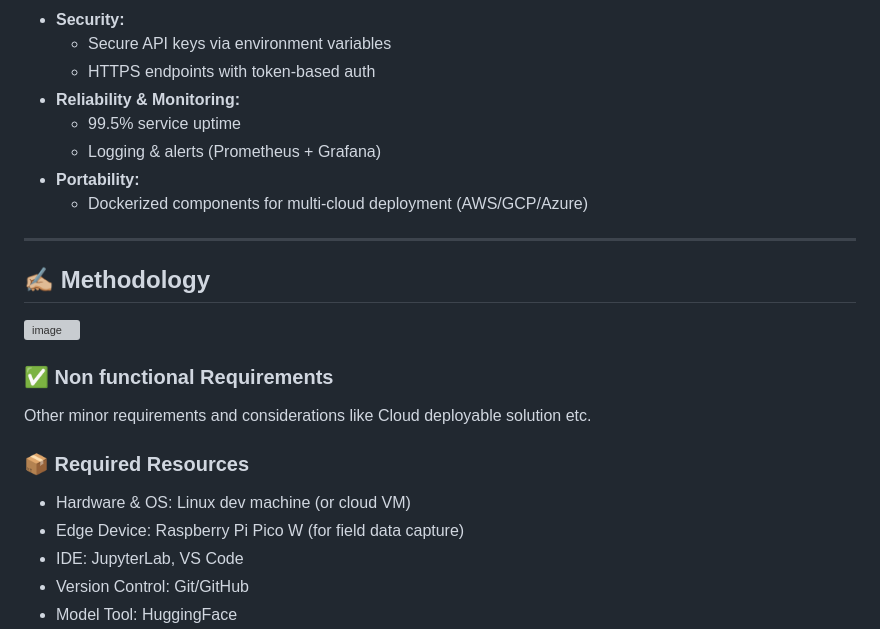
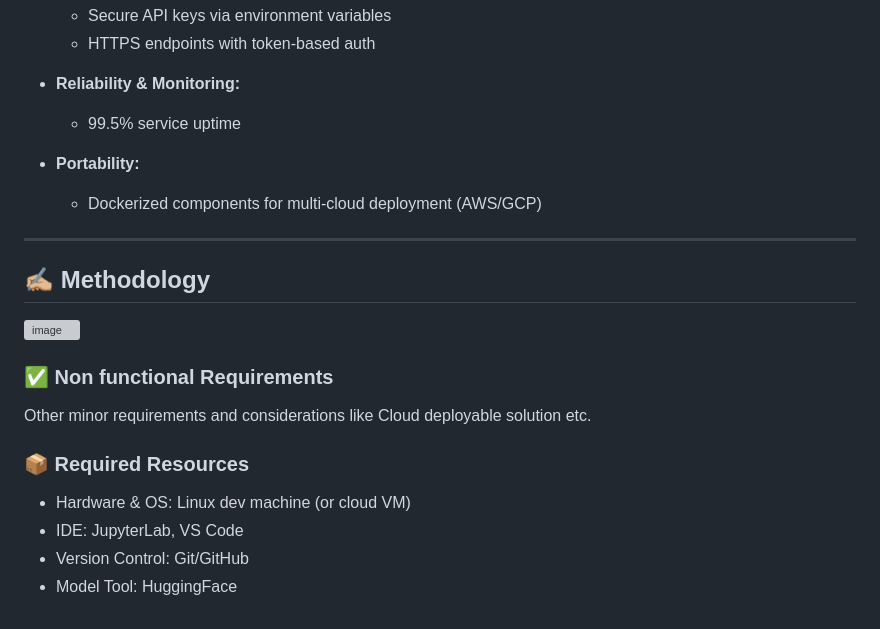
Before and after one commit to Shrestha-Bhandari/Socio-economic-analysis-of-Public-Health-Policies, a Markdown page: README.md, the part around the change. Drawn GitHub-style; grey boxes are pictures that could not be loaded.

```diff
--- a/README.md
+++ b/README.md
@@ -77,9 +77,9 @@ This project investigates whether public health policies reduce or reinforce soc
   - HTTPS endpoints with token‐based auth
 - **Reliability & Monitoring:**
   - 99.5% service uptime
-  - Logging & alerts (Prometheus + Grafana)
+
 - **Portability:**
-  - Dockerized components for multi-cloud deployment (AWS/GCP/Azure)
+  - Dockerized components for multi-cloud deployment (AWS/GCP)
 
 ---
 
@@ -93,7 +93,6 @@ Other minor requirements and considerations like Cloud deployable solution etc.
 
 ### 📦 Required Resources
 - Hardware & OS: Linux dev machine (or cloud VM)
-- Edge Device: Raspberry Pi Pico W (for field data capture)
 - IDE: JupyterLab, VS Code
 - Version Control: Git/GitHub
 - Model Tool: HuggingFace
```
